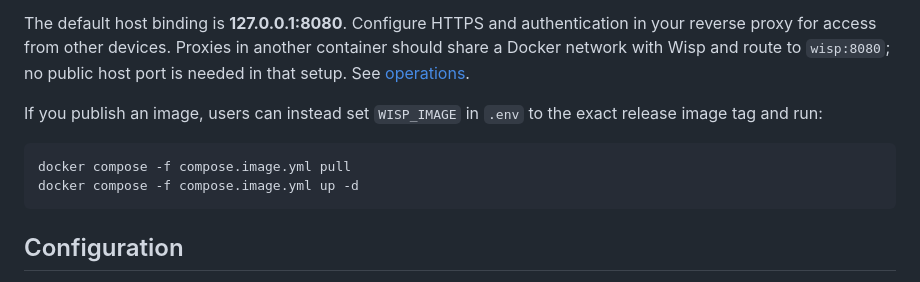
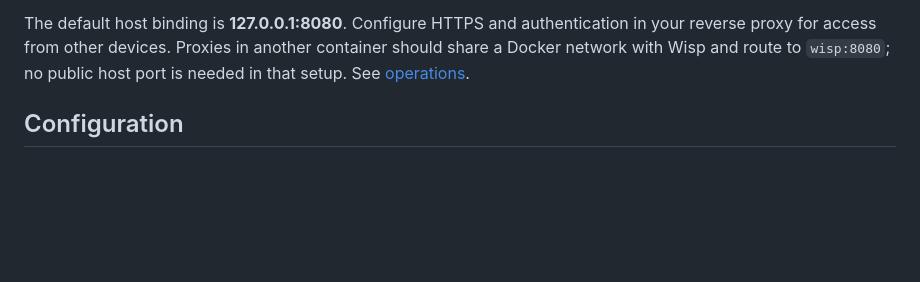
Before and after one commit to desirevolution/wisp, a Markdown page: README.md, the part around the change. GitHub-like rendering; blank space fills up the shorter version.

````diff
--- a/README.md
+++ b/README.md
@@ -59,14 +59,6 @@ The default host binding is **127.0.0.1:8080**. Configure HTTPS and authenticati
 in your reverse proxy for access from other devices. Proxies in another container
 should share a Docker network with Wisp and route to `wisp:8080`; no public host
 port is needed in that setup. See [operations](docs/operations.md).
-
-If you publish an image, users can instead set `WISP_IMAGE` in `.env` to the exact
-release image tag and run:
-
-```sh
-docker compose -f compose.image.yml pull
-docker compose -f compose.image.yml up -d
-```
 
 ## Configuration
 
````
